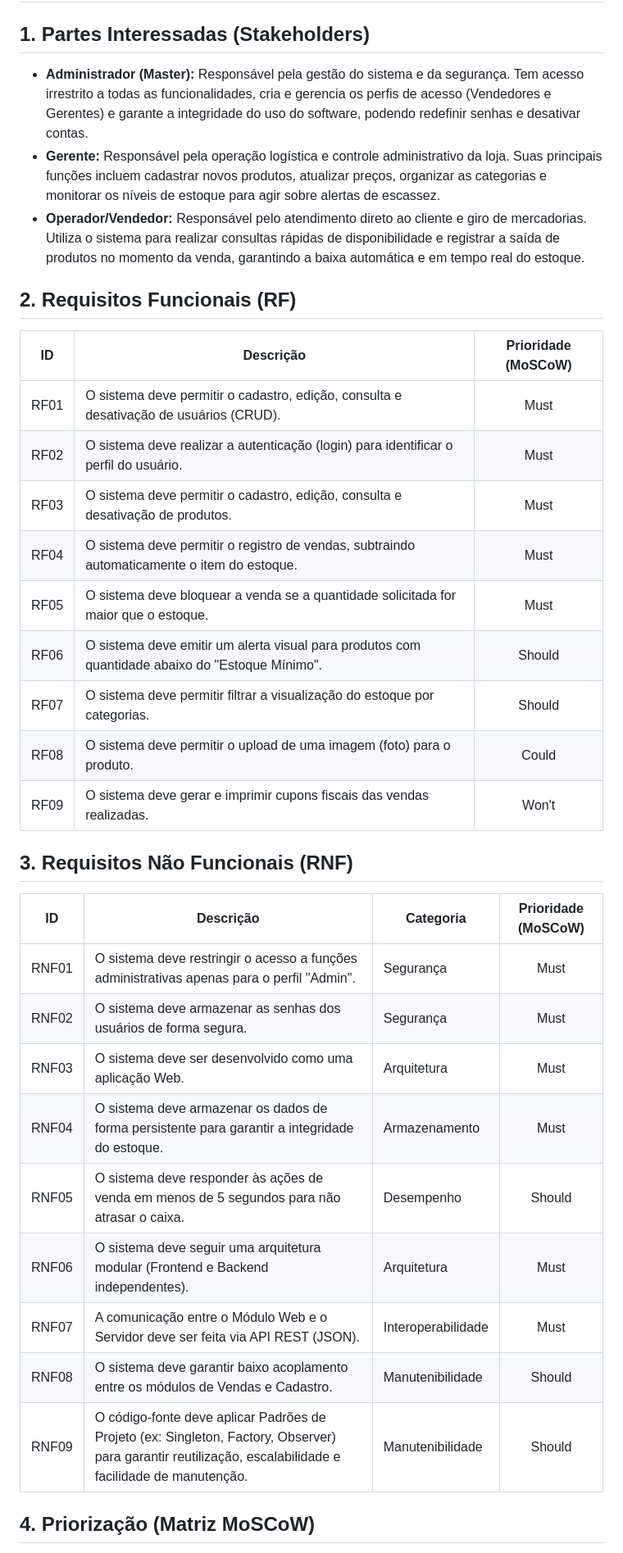
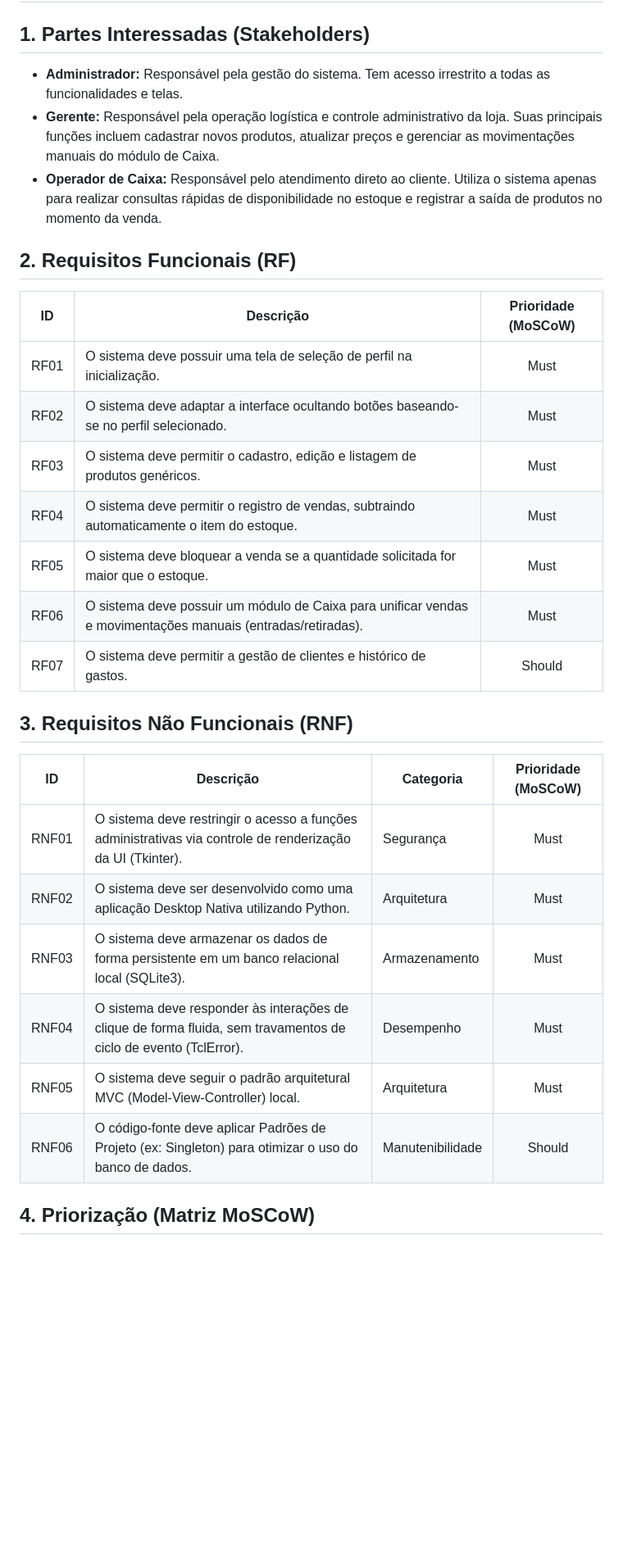
Before and after one commit to carlettoronan/sistema-estoque-eng-software, a Markdown page: docs/sprints/backlog-produto.md, the part around one of its changes. Shown at 82% size. Rendered like a GitHub page; blank space fills up the shorter version.

Commit message:
Revisão do backlog
Revisaod backlog para representar o sistema atualmente em construção

```diff
--- a/docs/sprints/backlog-produto.md
+++ b/docs/sprints/backlog-produto.md
@@ -2,35 +2,29 @@
 
 ## 1. Partes Interessadas (Stakeholders)
 
-* **Administrador (Master):** Responsável pela gestão do sistema e da segurança. Tem acesso irrestrito a todas as funcionalidades, cria e gerencia os perfis de acesso (Vendedores e Gerentes) e garante a integridade do uso do software, podendo redefinir senhas e desativar contas.
-* **Gerente:** Responsável pela operação logística e controle administrativo da loja. Suas principais funções incluem cadastrar novos produtos, atualizar preços, organizar as categorias e monitorar os níveis de estoque para agir sobre alertas de escassez.
-* **Operador/Vendedor:** Responsável pelo atendimento direto ao cliente e giro de mercadorias. Utiliza o sistema para realizar consultas rápidas de disponibilidade e registrar a saída de produtos no momento da venda, garantindo a baixa automática e em tempo real do estoque.
+* **Administrador:** Responsável pela gestão do sistema. Tem acesso irrestrito a todas as funcionalidades e telas.
+* **Gerente:** Responsável pela operação logística e controle administrativo da loja. Suas principais funções incluem cadastrar novos produtos, atualizar preços e gerenciar as movimentações manuais do módulo de Caixa.
+* **Operador de Caixa:** Responsável pelo atendimento direto ao cliente. Utiliza o sistema apenas para realizar consultas rápidas de disponibilidade no estoque e registrar a saída de produtos no momento da venda.
 
 ## 2. Requisitos Funcionais (RF)
 | ID | Descrição | Prioridade (MoSCoW) |
 |:---:|---|:---:|
-| RF01 | O sistema deve permitir o cadastro, edição, consulta e desativação de usuários (CRUD). | Must |
-| RF02 | O sistema deve realizar a autenticação (login) para identificar o perfil do usuário. | Must |
-| RF03 | O sistema deve permitir o cadastro, edição, consulta e desativação de produtos. | Must |
+| RF01 | O sistema deve possuir uma tela de seleção de perfil na inicialização. | Must |
+| RF02 | O sistema deve adaptar a interface ocultando botões baseando-se no perfil selecionado. | Must |
+| RF03 | O sistema deve permitir o cadastro, edição e listagem de produtos genéricos. | Must |
 | RF04 | O sistema deve permitir o registro de vendas, subtraindo automaticamente o item do estoque. | Must |
 | RF05 | O sistema deve bloquear a venda se a quantidade solicitada for maior que o estoque. | Must |
-| RF06 | O sistema deve emitir um alerta visual para produtos com quantidade abaixo do "Estoque Mínimo". | Should |
-| RF07 | O sistema deve permitir filtrar a visualização do estoque por categorias. | Should |
-| RF08 | O sistema deve permitir o upload de uma imagem (foto) para o produto. | Could |
-| RF09 | O sistema deve gerar e imprimir cupons fiscais das vendas realizadas. | Won't |
+| RF06 | O sistema deve possuir um módulo de Caixa para unificar vendas e movimentações manuais (entradas/retiradas). | Must |
+| RF07 | O sistema deve permitir a gestão de clientes e histórico de gastos. | Should |
 
 ## 3. Requisitos Não Funcionais (RNF)
 | ID | Descrição | Categoria | Prioridade (MoSCoW) |
 |:---:|---|---|:---:|
-| RNF01 | O sistema deve restringir o acesso a funções administrativas apenas para o perfil "Admin". | Segurança | Must |
-| RNF02 | O sistema deve armazenar as senhas dos usuários de forma segura. | Segurança | Must |
-| RNF03 | O sistema deve ser desenvolvido como uma aplicação Web. | Arquitetura | Must |
-| RNF04 | O sistema deve armazenar os dados de forma persistente para garantir a integridade do estoque. | Armazenamento | Must |
-| RNF05 | O sistema deve responder às ações de venda em menos de 5 segundos para não atrasar o caixa. | Desempenho | Should |
-| RNF06	| O sistema deve seguir uma arquitetura modular (Frontend e Backend independentes). | Arquitetura | Must |
-| RNF07	| A comunicação entre o Módulo Web e o Servidor deve ser feita via API REST (JSON). | Interoperabilidade | Must |
-| RNF08 | O sistema deve garantir baixo acoplamento entre os módulos de Vendas e Cadastro. | Manutenibilidade | Should |
-| RNF09 | O código-fonte deve aplicar Padrões de Projeto (ex: Singleton, Factory, Observer) para garantir reutilização, escalabilidade e facilidade de manutenção. | Manutenibilidade | Should |
-
+| RNF01 | O sistema deve restringir o acesso a funções administrativas via controle de renderização da UI (Tkinter). | Segurança | Must |
+| RNF02 | O sistema deve ser desenvolvido como uma aplicação Desktop Nativa utilizando Python. | Arquitetura | Must |
+| RNF03 | O sistema deve armazenar os dados de forma persistente em um banco relacional local (SQLite3). | Armazenamento | Must |
+| RNF04 | O sistema deve responder às interações de clique de forma fluida, sem travamentos de ciclo de evento (TclError). | Desempenho | Must |
+| RNF05 | O sistema deve seguir o padrão arquitetural MVC (Model-View-Controller) local. | Arquitetura | Must |
+| RNF06 | O código-fonte deve aplicar Padrões de Projeto (ex: Singleton) para otimizar o uso do banco de dados. | Manutenibilidade | Should |
 
 ## 4. Priorização (Matriz MoSCoW)
```
Also changed, not shown: other parts of docs/sprints/backlog-produto.md (+12 -45 lines).
